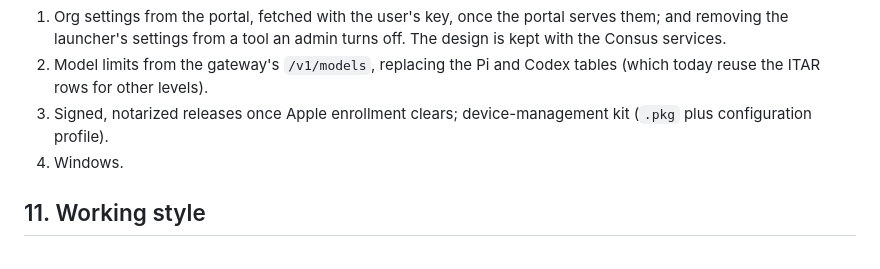
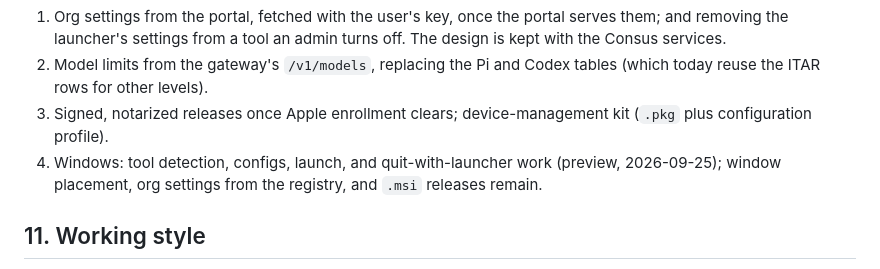
Before and after one commit to consusindustries/consus-launcher, a Markdown page: docs/consus-launcher-handoff.md, the part around the change. Rendered like a GitHub page.

```diff
--- a/docs/consus-launcher-handoff.md
+++ b/docs/consus-launcher-handoff.md
@@ -115,7 +115,7 @@ Next, in order:
 1. Org settings from the portal, fetched with the user's key, once the portal serves them; and removing the launcher's settings from a tool an admin turns off. The design is kept with the Consus services.
 2. Model limits from the gateway's `/v1/models`, replacing the Pi and Codex tables (which today reuse the ITAR rows for other levels).
 3. Signed, notarized releases once Apple enrollment clears; device-management kit (`.pkg` plus configuration profile).
-4. Windows.
+4. Windows: tool detection, configs, launch, and quit-with-launcher work (preview, 2026-09-25); window placement, org settings from the registry, and `.msi` releases remain.
 
 ## 11. Working style
 Plan before building. One PR at a time, reviewed, with CI green before merge. Ask before a decision that changes scope; if something is not in these notes, the default answer is no. Short commit messages. No em dashes anywhere in copy or comments.
```
Also changed, not shown: README.md (+7 -5 lines), SECURITY.md (+6 -4 lines).
